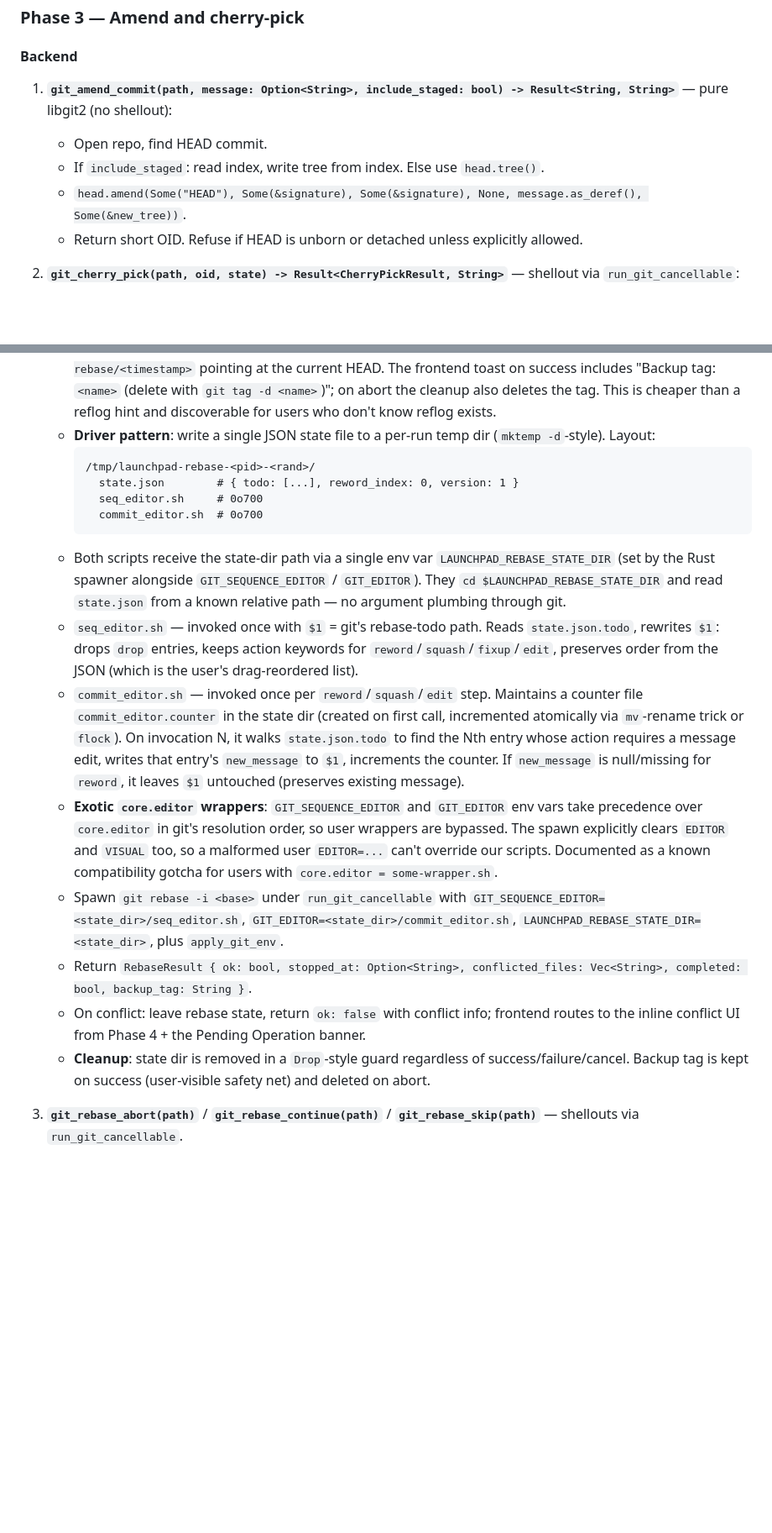
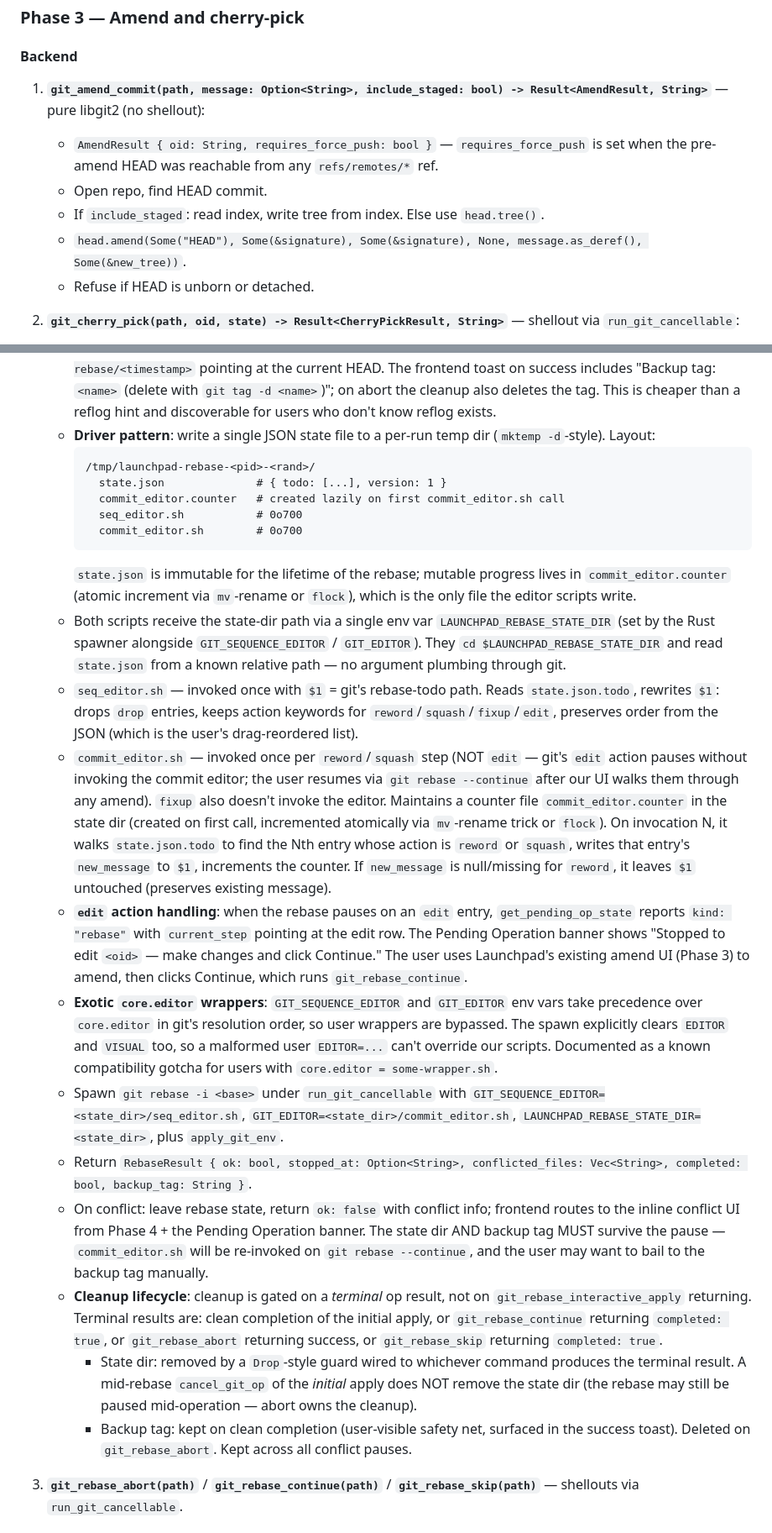
Before and after one commit to WalrusQuant/launchpad, a Markdown page: specs/git-features-plan.md, 2 parts joined by grey strips. Shown at 84% size. Rendered like a GitHub page; blank space fills up the shorter version.

````diff
--- a/specs/git-features-plan.md
+++ b/specs/git-features-plan.md
@@ -70,11 +70,12 @@ Smallest of the three features and the one that touches the least delicate code.
 
 #### Backend
 
-1. **`git_amend_commit(path, message: Option<String>, include_staged: bool) -> Result<String, String>`** — pure libgit2 (no shellout):
+1. **`git_amend_commit(path, message: Option<String>, include_staged: bool) -> Result<AmendResult, String>`** — pure libgit2 (no shellout):
+   - `AmendResult { oid: String, requires_force_push: bool }` — `requires_force_push` is set when the pre-amend HEAD was reachable from any `refs/remotes/*` ref.
    - Open repo, find HEAD commit.
    - If `include_staged`: read index, write tree from index. Else use `head.tree()`.
    - `head.amend(Some("HEAD"), Some(&signature), Some(&signature), None, message.as_deref(), Some(&new_tree))`.
-   - Return short OID. Refuse if HEAD is unborn or detached unless explicitly allowed.
+   - Refuse if HEAD is unborn or detached.
 
 2. **`git_cherry_pick(path, oid, state) -> Result<CherryPickResult, String>`** — shellout via `run_git_cancellable`:
    - Validate OID with `is_valid_git_oid`.
@@ -145,18 +147,23 @@ Largest feature. Builds on Phase 1 (validation), Phase 3 (`get_pending_op_state`
    - **Driver pattern**: write a single JSON state file to a per-run temp dir (`mktemp -d`-style). Layout:
      ```
      /tmp/launchpad-rebase-<pid>-<rand>/
-       state.json        # { todo: [...], reword_index: 0, version: 1 }
-       seq_editor.sh     # 0o700
-       commit_editor.sh  # 0o700
+       state.json              # { todo: [...], version: 1 }
+       commit_editor.counter   # created lazily on first commit_editor.sh call
+       seq_editor.sh           # 0o700
+       commit_editor.sh        # 0o700
      ```
+     `state.json` is immutable for the lifetime of the rebase; mutable progress lives in `commit_editor.counter` (atomic increment via `mv`-rename or `flock`), which is the only file the editor scripts write.
    - Both scripts receive the state-dir path via a single env var `LAUNCHPAD_REBASE_STATE_DIR` (set by the Rust spawner alongside `GIT_SEQUENCE_EDITOR` / `GIT_EDITOR`). They `cd $LAUNCHPAD_REBASE_STATE_DIR` and read `state.json` from a known relative path — no argument plumbing through git.
    - `seq_editor.sh` — invoked once with `$1` = git's rebase-todo path. Reads `state.json.todo`, rewrites `$1`: drops `drop` entries, keeps action keywords for `reword`/`squash`/`fixup`/`edit`, preserves order from the JSON (which is the user's drag-reordered list).
-   - `commit_editor.sh` — invoked once per `reword`/`squash`/`edit` step. Maintains a counter file `commit_editor.counter` in the state dir (created on first call, incremented atomically via `mv`-rename trick or `flock`). On invocation N, it walks `state.json.todo` to find the Nth entry whose action requires a message edit, writes that entry's `new_message` to `$1`, increments the counter. If `new_message` is null/missing for `reword`, it leaves `$1` untouched (preserves existing message).
+   - `commit_editor.sh` — invoked once per `reword`/`squash` step (NOT `edit` — git's `edit` action pauses without invoking the commit editor; the user resumes via `git rebase --continue` after our UI walks them through any amend). `fixup` also doesn't invoke the editor. Maintains a counter file `commit_editor.counter` in the state dir (created on first call, incremented atomically via `mv`-rename trick or `flock`). On invocation N, it walks `state.json.todo` to find the Nth entry whose action is `reword` or `squash`, writes that entry's `new_message` to `$1`, increments the counter. If `new_message` is null/missing for `reword`, it leaves `$1` untouched (preserves existing message).
+   - **`edit` action handling**: when the rebase pauses on an `edit` entry, `get_pending_op_state` reports `kind: "rebase"` with `current_step` pointing at the edit row. The Pending Operation banner shows "Stopped to edit `<oid>` — make changes and click Continue." The user uses Launchpad's existing amend UI (Phase 3) to amend, then clicks Continue, which runs `git_rebase_continue`.
    - **Exotic `core.editor` wrappers**: `GIT_SEQUENCE_EDITOR` and `GIT_EDITOR` env vars take precedence over `core.editor` in git's resolution order, so user wrappers are bypassed. The spawn explicitly clears `EDITOR` and `VISUAL` too, so a malformed user `EDITOR=...` can't override our scripts. Documented as a known compatibility gotcha for users with `core.editor = some-wrapper.sh`.
    - Spawn `git rebase -i <base>` under `run_git_cancellable` with `GIT_SEQUENCE_EDITOR=<state_dir>/seq_editor.sh`, `GIT_EDITOR=<state_dir>/commit_editor.sh`, `LAUNCHPAD_REBASE_STATE_DIR=<state_dir>`, plus `apply_git_env`.
    - Return `RebaseResult { ok: bool, stopped_at: Option<String>, conflicted_files: Vec<String>, completed: bool, backup_tag: String }`.
-   - On conflict: leave rebase state, return `ok: false` with conflict info; frontend routes to the inline conflict UI from Phase 4 + the Pending Operation banner.
-   - **Cleanup**: state dir is removed in a `Drop`-style guard regardless of success/failure/cancel. Backup tag is kept on success (user-visible safety net) and deleted on abort.
+   - On conflict: leave rebase state, return `ok: false` with conflict info; frontend routes to the inline conflict UI from Phase 4 + the Pending Operation banner. The state dir AND backup tag MUST survive the pause — `commit_editor.sh` will be re-invoked on `git rebase --continue`, and the user may want to bail to the backup tag manually.
+   - **Cleanup lifecycle**: cleanup is gated on a *terminal* op result, not on `git_rebase_interactive_apply` returning. Terminal results are: clean completion of the initial apply, or `git_rebase_continue` returning `completed: true`, or `git_rebase_abort` returning success, or `git_rebase_skip` returning `completed: true`.
+     - State dir: removed by a `Drop`-style guard wired to whichever command produces the terminal result. A mid-rebase `cancel_git_op` of the *initial* apply does NOT remove the state dir (the rebase may still be paused mid-operation — abort owns the cleanup).
+     - Backup tag: kept on clean completion (user-visible safety net, surfaced in the success toast). Deleted on `git_rebase_abort`. Kept across all conflict pauses.
 
 3. **`git_rebase_abort(path)`** / **`git_rebase_continue(path)`** / **`git_rebase_skip(path)`** — shellouts via `run_git_cancellable`.
 
````
Also changed, not shown: other parts of specs/git-features-plan.md (+7 -6 lines).
